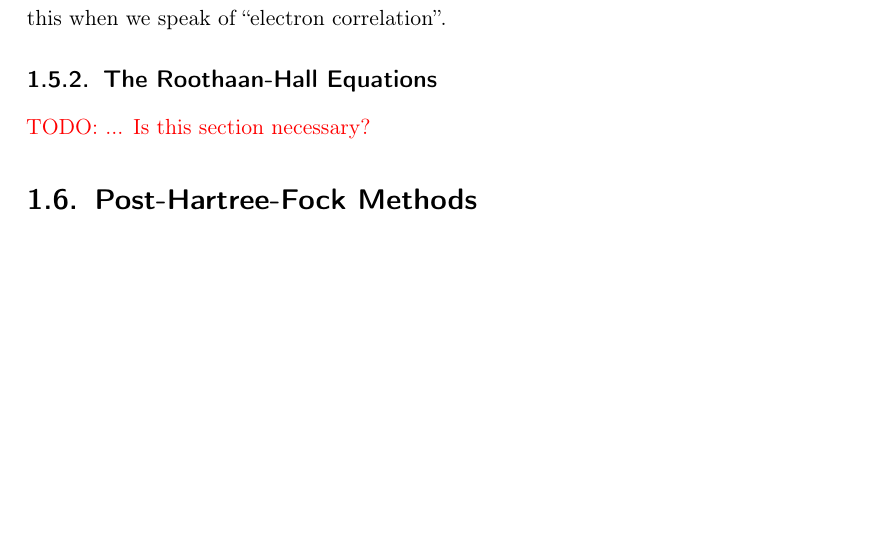
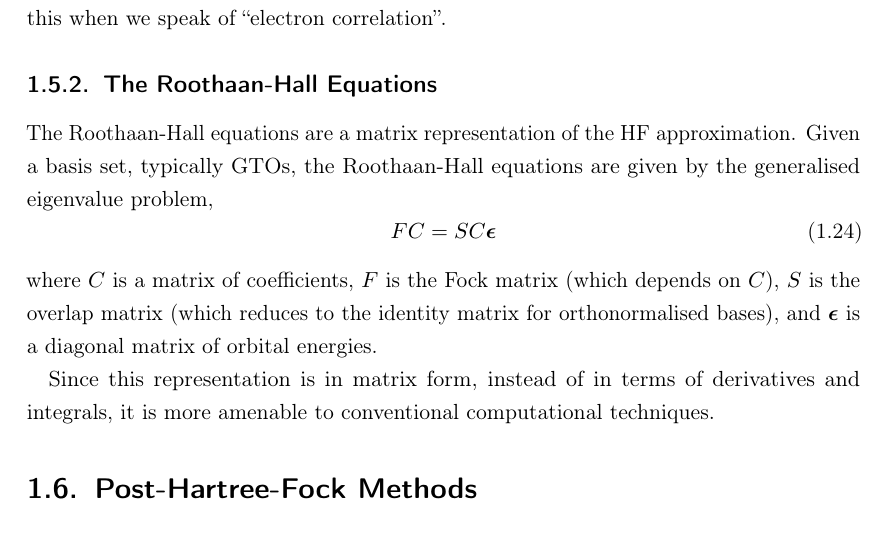
Before and after one commit to jphaupt/phdthesis_haupt, a LaTeX thesis (jphaupt_phdthesis.tex, which reads src/chapter_intro.tex): part of page 24 of 44, cut so that both start at the same text, the shorter picture padded with empty space. Compiled offline with pdfLaTeX.

Commit message:
Roothaan-Hall

```diff
--- a/src/chapter_intro.tex
+++ b/src/chapter_intro.tex
@@ -274,7 +274,13 @@ It should be noted, however, that despite this name the \gls{HF} method captures
 
 \subsection{The Roothaan-Hall Equations}
 
-\todo{... Is this section necessary?}
+The Roothaan-Hall equations are a matrix representation of the \gls{HF} approximation. Given a basis set, typically \glspl{GTO}, the Roothaan-Hall equations are given by the generalised eigenvalue problem,
+\begin{equation}
+    FC = SC\bm\epsilon
+\end{equation}
+where $C$ is a matrix of coefficients, $F$ is the Fock matrix (which depends on $C$), $S$ is the overlap matrix (which reduces to the identity matrix for orthonormalised bases), and $\bm\epsilon$ is a diagonal matrix of orbital energies.
+
+Since this representation is in matrix form, instead of in terms of derivatives and integrals, it is more amenable to conventional computational techniques.
 
 \section{Post-Hartree-Fock Methods}
 \label{sec:post-hf}
```
